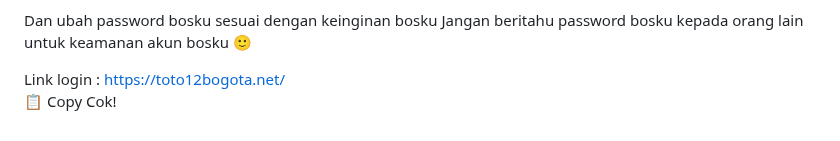
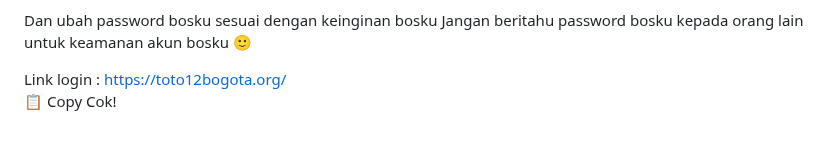
Before and after one commit to les-tech7/reset, a Markdown page: README.md, the part around the change. GitHub-like rendering.

```diff
--- a/README.md
+++ b/README.md
@@ -171,7 +171,7 @@ password:
 Dan ubah password bosku sesuai dengan keinginan bosku
 Jangan beritahu password bosku kepada orang lain untuk keamanan akun bosku 🙂
 
-Link login : https://toto12bogota.net/
+Link login : https://toto12bogota.org/
     </textarea><br />
     <button class="btn-neon copy-btn" onclick="copyAndChangePassword()">📋 Copy Cok!</button>
   </div>
@@ -264,7 +264,7 @@ password: ${password}
 Dan ubah password bosku sesuai dengan keinginan bosku
 Jangan beritahu password bosku kepada orang lain untuk keamanan akun bosku 🙂
 
-Link login :https://toto12bogota.net/`;
+Link login :https://toto12bogota.org/`;
 
       const copyText = document.getElementById("full-text");
       copyText.value = newText;
```
